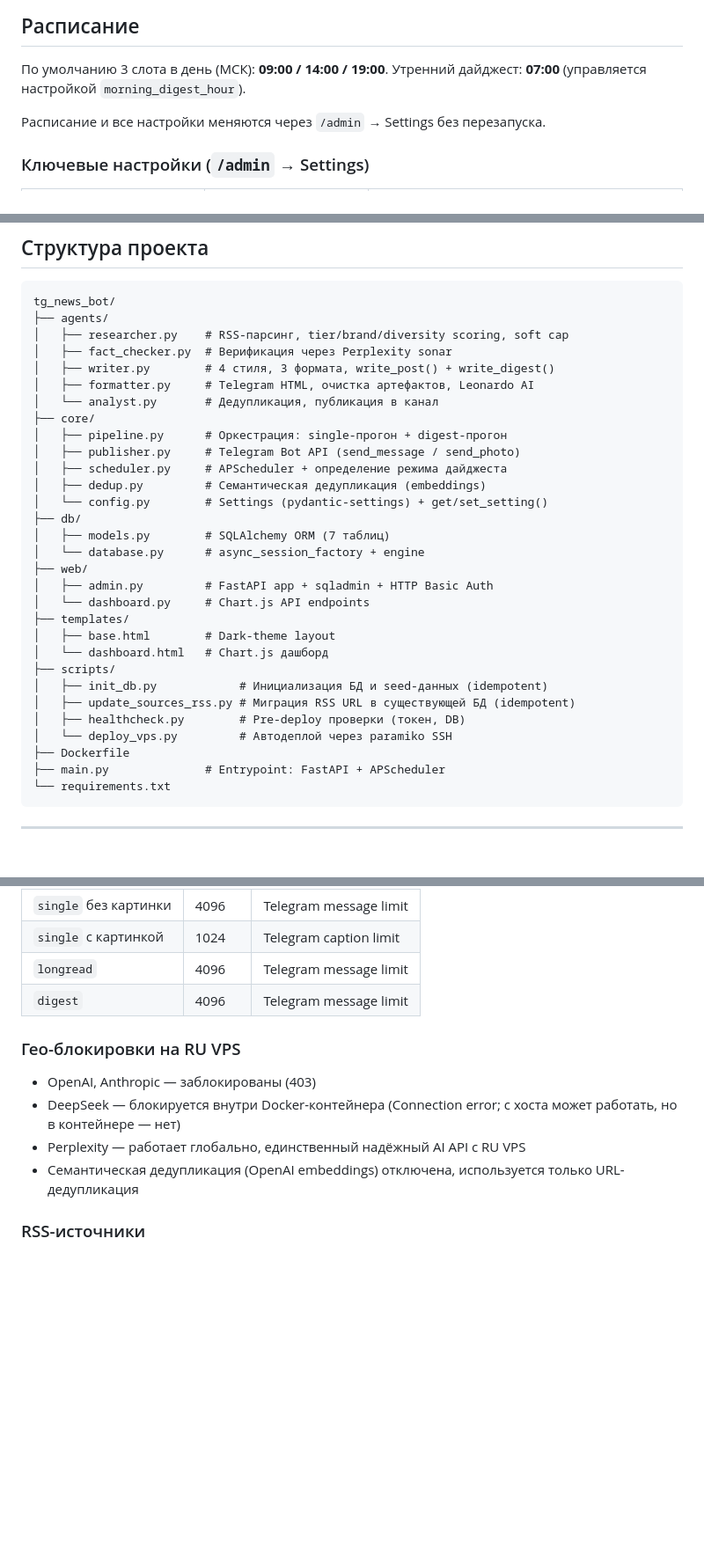
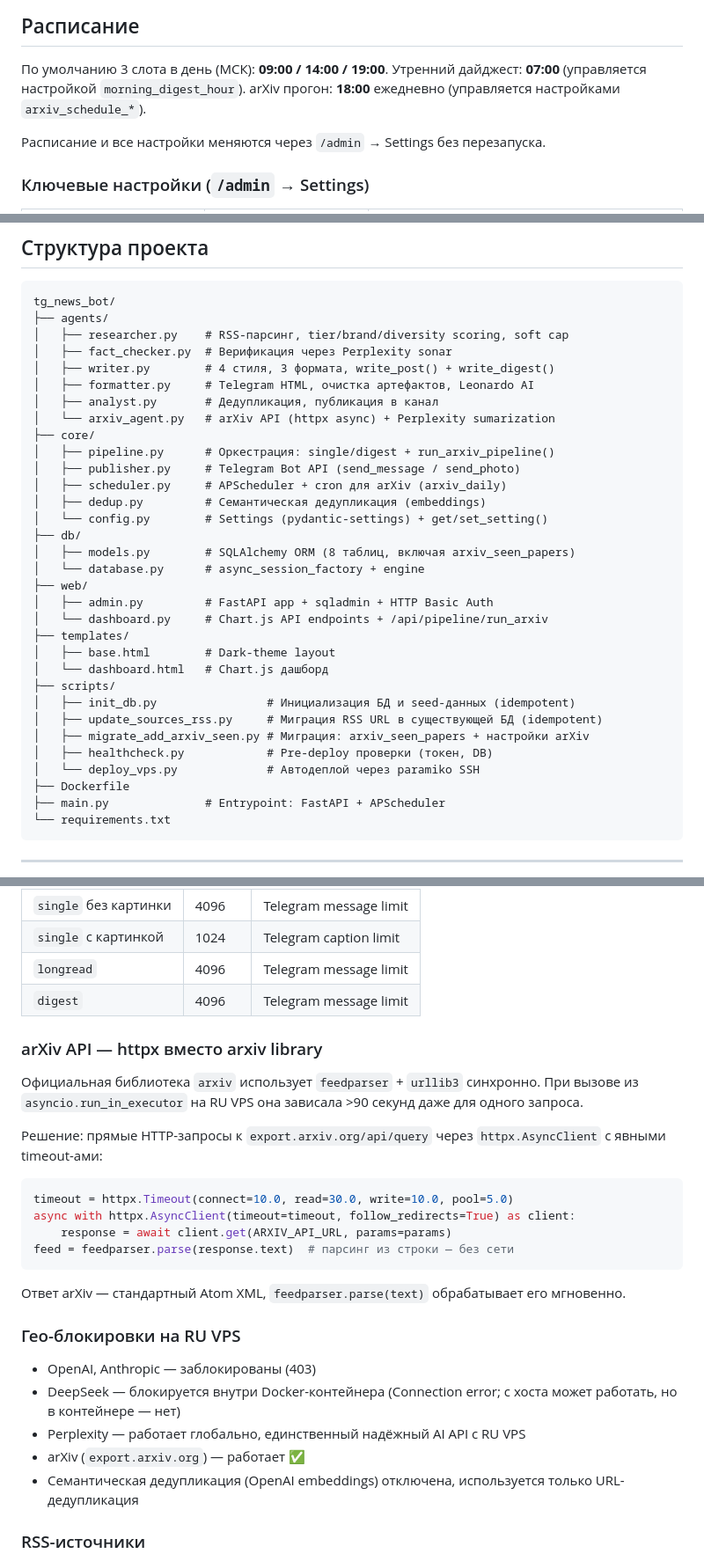
Before and after one commit to iRatG/tg_news_bot, a Markdown page: README.md, 3 parts joined by grey strips. Shown at 88% size. Rendered like a GitHub page; blank space fills up the shorter version.

````diff
--- a/README.md
+++ b/README.md
@@ -340,6 +384,7 @@ curl -X POST "http://HOST:8000/api/pipeline/run?is_morning=true" -u "admin:PASSW
 
 По умолчанию 3 слота в день (МСК): **09:00 / 14:00 / 19:00**.
 Утренний дайджест: **07:00** (управляется настройкой `morning_digest_hour`).
+arXiv прогон: **18:00** ежедневно (управляется настройками `arxiv_schedule_*`).
 
 Расписание и все настройки меняются через `/admin` → Settings без перезапуска.
 
@@ -402,27 +450,29 @@ tg_news_bot/
 │   ├── fact_checker.py  # Верификация через Perplexity sonar
 │   ├── writer.py        # 4 стиля, 3 формата, write_post() + write_digest()
 │   ├── formatter.py     # Telegram HTML, очистка артефактов, Leonardo AI
-│   └── analyst.py       # Дедупликация, публикация в канал
+│   ├── analyst.py       # Дедупликация, публикация в канал
+│   └── arxiv_agent.py   # arXiv API (httpx async) + Perplexity sumarization
 ├── core/
-│   ├── pipeline.py      # Оркестрация: single-прогон + digest-прогон
+│   ├── pipeline.py      # Оркестрация: single/digest + run_arxiv_pipeline()
 │   ├── publisher.py     # Telegram Bot API (send_message / send_photo)
-│   ├── scheduler.py     # APScheduler + определение режима дайджеста
+│   ├── scheduler.py     # APScheduler + cron для arXiv (arxiv_daily)
 │   ├── dedup.py         # Семантическая дедупликация (embeddings)
 │   └── config.py        # Settings (pydantic-settings) + get/set_setting()
 ├── db/
-│   ├── models.py        # SQLAlchemy ORM (7 таблиц)
+│   ├── models.py        # SQLAlchemy ORM (8 таблиц, включая arxiv_seen_papers)
 │   └── database.py      # async_session_factory + engine
 ├── web/
 │   ├── admin.py         # FastAPI app + sqladmin + HTTP Basic Auth
-│   └── dashboard.py     # Chart.js API endpoints
+│   └── dashboard.py     # Chart.js API endpoints + /api/pipeline/run_arxiv
 ├── templates/
 │   ├── base.html        # Dark-theme layout
 │   └── dashboard.html   # Chart.js дашборд
 ├── scripts/
-│   ├── init_db.py            # Инициализация БД и seed-данных (idempotent)
-│   ├── update_sources_rss.py # Миграция RSS URL в существующей БД (idempotent)
-│   ├── healthcheck.py        # Pre-deploy проверки (токен, DB)
-│   └── deploy_vps.py         # Автодеплой через paramiko SSH
+│   ├── init_db.py                # Инициализация БД и seed-данных (idempotent)
+│   ├── update_sources_rss.py     # Миграция RSS URL в существующей БД (idempotent)
+│   ├── migrate_add_arxiv_seen.py # Миграция: arxiv_seen_papers + настройки arXiv
+│   ├── healthcheck.py            # Pre-deploy проверки (токен, DB)
+│   └── deploy_vps.py             # Автодеплой через paramiko SSH
 ├── Dockerfile
 ├── main.py              # Entrypoint: FastAPI + APScheduler
 └── requirements.txt
@@ -450,10 +500,27 @@ tg_news_bot/
 | `longread` | 4096 | Telegram message limit |
 | `digest` | 4096 | Telegram message limit |
 
+### arXiv API — httpx вместо arxiv library
+
+Официальная библиотека `arxiv` использует `feedparser` + `urllib3` синхронно.
+При вызове из `asyncio.run_in_executor` на RU VPS она зависала >90 секунд даже для одного запроса.
+
+Решение: прямые HTTP-запросы к `export.arxiv.org/api/query` через `httpx.AsyncClient` с явными timeout-ами:
+
+```python
+timeout = httpx.Timeout(connect=10.0, read=30.0, write=10.0, pool=5.0)
+async with httpx.AsyncClient(timeout=timeout, follow_redirects=True) as client:
+    response = await client.get(ARXIV_API_URL, params=params)
+feed = feedparser.parse(response.text)  # парсинг из строки — без сети
+```
+
+Ответ arXiv — стандартный Atom XML, `feedparser.parse(text)` обрабатывает его мгновенно.
+
 ### Гео-блокировки на RU VPS
 - OpenAI, Anthropic — заблокированы (403)
 - DeepSeek — блокируется внутри Docker-контейнера (Connection error; с хоста может работать, но в контейнере — нет)
 - Perplexity — работает глобально, единственный надёжный AI API с RU VPS
+- arXiv (`export.arxiv.org`) — работает ✅
 - Семантическая дедупликация (OpenAI embeddings) отключена, используется только URL-дедупликация
 
 ### RSS-источники
````
Also changed, not shown: other parts of README.md (+52 -4 lines).
